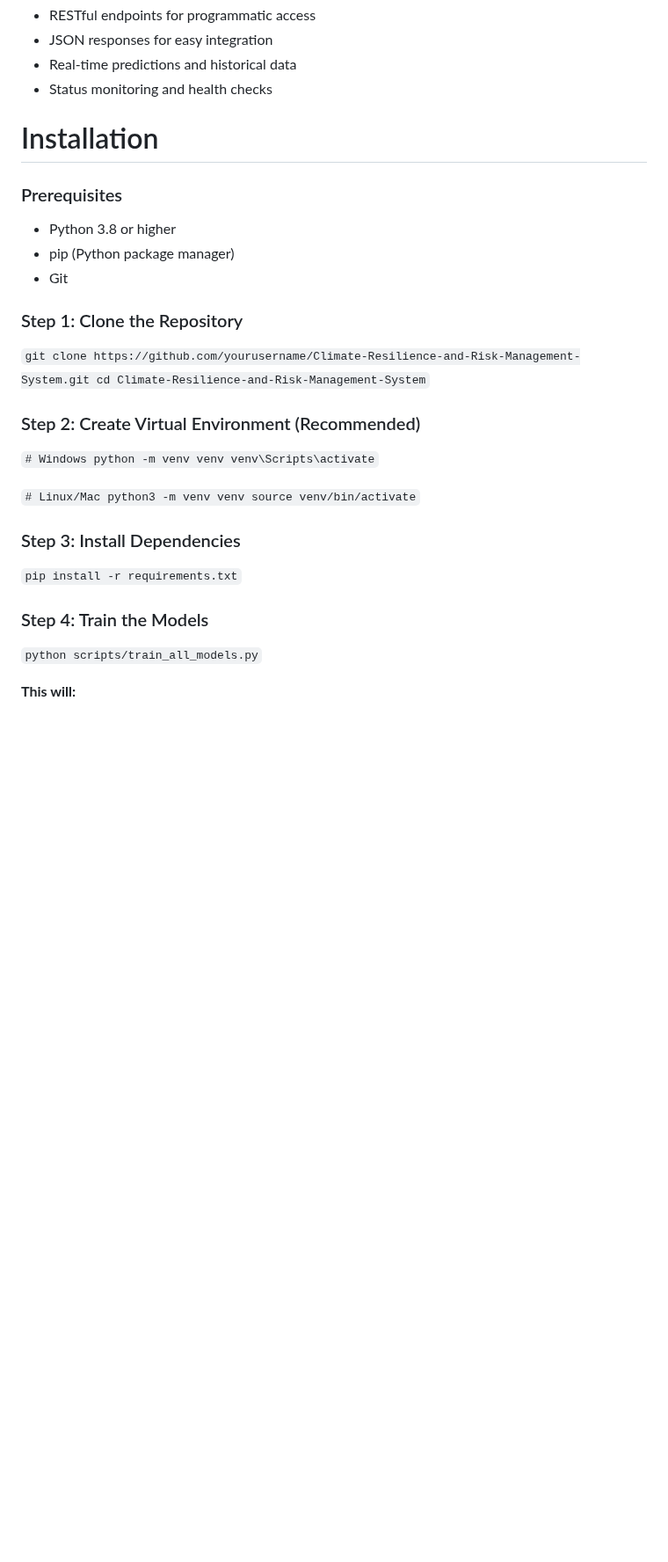
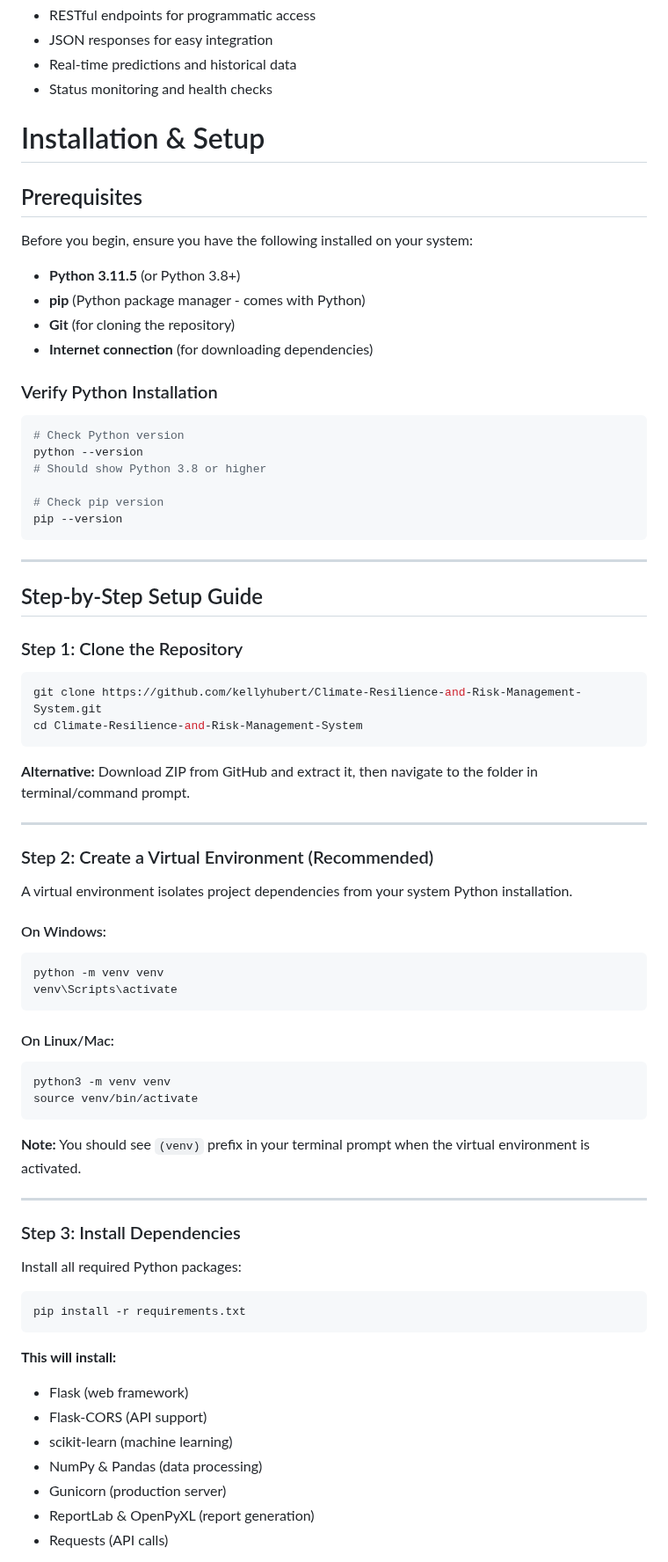
Before and after one commit to kellyhubert/Climate-Resilience-and-Risk-Management-System, a Markdown page: ReadMe.md, the part around one of its changes. Shown at 88% size. Drawn GitHub-style; blank space fills up the shorter version.

Commit message:
include guidance of running the project step by step.

````diff
--- a/ReadMe.md
+++ b/ReadMe.md
@@ -285,33 +285,77 @@ The Rwanda Climate Resilience and Risk Management System is a comprehensive AI-p
 - Status monitoring and health checks
 
 
-# Installation
+# Installation & Setup
 
-### Prerequisites
-- Python 3.8 or higher
-- pip (Python package manager)
-- Git
+## Prerequisites
+
+Before you begin, ensure you have the following installed on your system:
+
+- **Python 3.11.5** (or Python 3.8+)
+- **pip** (Python package manager - comes with Python)
+- **Git** (for cloning the repository)
+- **Internet connection** (for downloading dependencies)
+
+### Verify Python Installation
+
+```bash
+# Check Python version
+python --version
+# Should show Python 3.8 or higher
+
+# Check pip version
+pip --version
+```
+
+---
+
+## Step-by-Step Setup Guide
 
 ### Step 1: Clone the Repository
 
-`git clone https://github.com/yourusername/Climate-Resilience-and-Risk-Management-System.git
-cd Climate-Resilience-and-Risk-Management-System`
+```bash
+git clone https://github.com/kellyhubert/Climate-Resilience-and-Risk-Management-System.git
+cd Climate-Resilience-and-Risk-Management-System
+```
 
-### Step 2: Create Virtual Environment (Recommended)
-`# Windows
+**Alternative:** Download ZIP from GitHub and extract it, then navigate to the folder in terminal/command prompt.
+
+---
+
+### Step 2: Create a Virtual Environment (Recommended)
+
+A virtual environment isolates project dependencies from your system Python installation.
+
+#### On Windows:
+```bash
 python -m venv venv
-venv\Scripts\activate`
+venv\Scripts\activate
+```
 
-`# Linux/Mac
+#### On Linux/Mac:
+```bash
 python3 -m venv venv
-source venv/bin/activate`
+source venv/bin/activate
+```
+
+**Note:** You should see `(venv)` prefix in your terminal prompt when the virtual environment is activated.
+
+---
 
 ### Step 3: Install Dependencies
-`pip install -r requirements.txt`
 
-### Step 4: Train the Models
+Install all required Python packages:
 
-`python scripts/train_all_models.py`
+```bash
+pip install -r requirements.txt
+```
 
-**This will:**
+**This will install:**
+- Flask (web framework)
+- Flask-CORS (API support)
+- scikit-learn (machine learning)
+- NumPy & Pandas (data processing)
+- Gunicorn (production server)
+- ReportLab & OpenPyXL (report generation)
+- Requests (API calls)
 
````
Also changed, not shown: other parts of ReadMe.md (+138 -7 lines).
